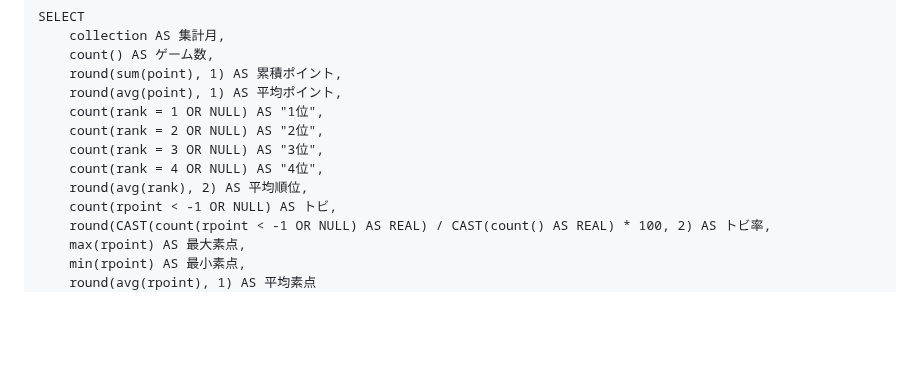
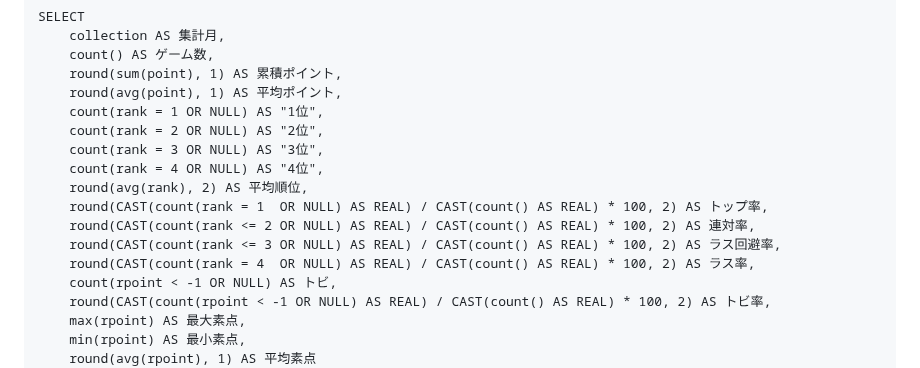
Before and after one commit to togakushi/slack-mahjong-score-management, a Markdown page: docs/datedase/sample_sql.md, the part around the change. Drawn GitHub-style; blank space fills up the shorter version.

```diff
--- a/docs/datedase/sample_sql.md
+++ b/docs/datedase/sample_sql.md
@@ -100,6 +100,10 @@ SELECT
     count(rank = 3 OR NULL) AS "3位",
     count(rank = 4 OR NULL) AS "4位",
     round(avg(rank), 2) AS 平均順位,
+    round(CAST(count(rank = 1  OR NULL) AS REAL) / CAST(count() AS REAL) * 100, 2) AS トップ率,
+    round(CAST(count(rank <= 2 OR NULL) AS REAL) / CAST(count() AS REAL) * 100, 2) AS 連対率,
+    round(CAST(count(rank <= 3 OR NULL) AS REAL) / CAST(count() AS REAL) * 100, 2) AS ラス回避率,
+    round(CAST(count(rank = 4  OR NULL) AS REAL) / CAST(count() AS REAL) * 100, 2) AS ラス率,
     count(rpoint < -1 OR NULL) AS トビ,
     round(CAST(count(rpoint < -1 OR NULL) AS REAL) / CAST(count() AS REAL) * 100, 2) AS トビ率,
     max(rpoint) AS 最大素点,
```
